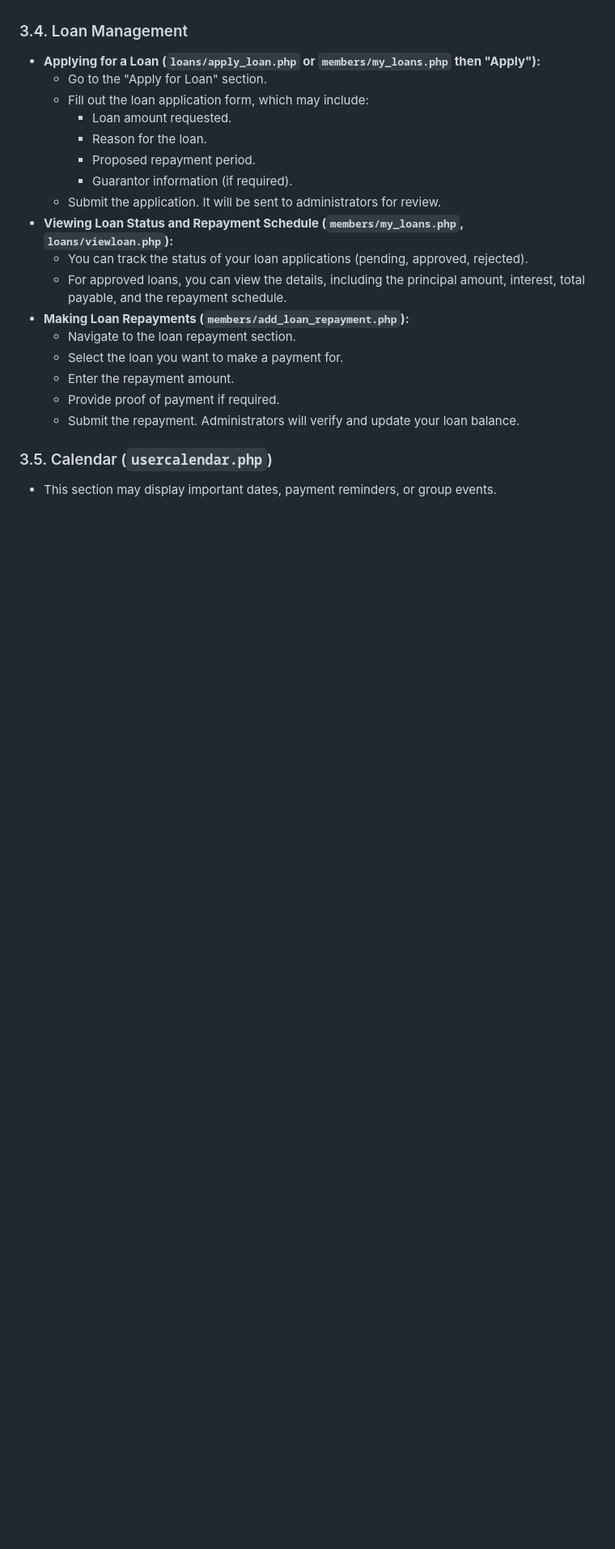
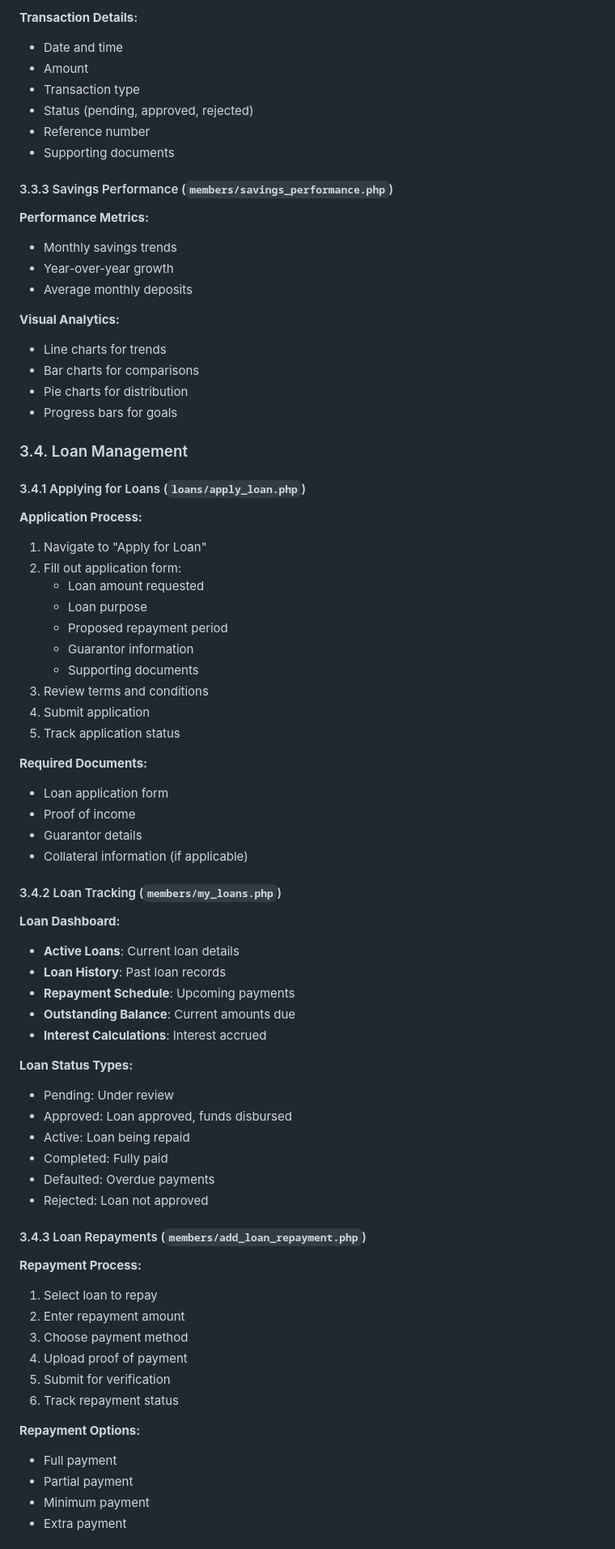
Before and after one commit to Isa-vital/Savings-Management-System, a Markdown page: USER_GUIDE.md, the part around the change printed below. Shown: that part at 81% size. GitHub-like rendering; blank space fills up the shorter version.

Commit message:
added readme and user guide files

```diff
--- a/USER_GUIDE.md
+++ b/USER_GUIDE.md
@@ -71,23 +136,76 @@ After logging in, you'll be taken to your member dashboard (e.g., `members/my_sa
+**Transaction Details:**
+- Date and time
+- Amount
+- Transaction type
+- Status (pending, approved, rejected)
+- Reference number
+- Supporting documents
+
+#### 3.3.3 Savings Performance (`members/savings_performance.php`)
+
+**Performance Metrics:**
+- Monthly savings trends
+- Year-over-year growth
+- Average monthly deposits
+
+**Visual Analytics:**
+- Line charts for trends
+- Bar charts for comparisons
+- Pie charts for distribution
+- Progress bars for goals
 
 ### 3.4. Loan Management
 
-*   **Applying for a Loan (`loans/apply_loan.php` or `members/my_loans.php` then "Apply"):**
-    *   Go to the "Apply for Loan" section.
-    *   Fill out the loan application form, which may include:
-        *   Loan amount requested.
-        *   Reason for the loan.
-        *   Proposed repayment period.
-        *   Guarantor information (if required).
-    *   Submit the application. It will be sent to administrators for review.
-*   **Viewing Loan Status and Repayment Schedule (`members/my_loans.php`, `loans/viewloan.php`):**
-    *   You can track the status of your loan applications (pending, approved, rejected).
-    *   For approved loans, you can view the details, including the principal amount, interest, total payable, and the repayment schedule.
-*   **Making Loan Repayments (`members/add_loan_repayment.php`):**
-    *   Navigate to the loan repayment section.
-    *   Select the loan you want to make a payment for.
-    *   Enter the repayment amount.
-    *   Provide proof of payment if required.
-    *   Submit the repayment. Administrators will verify and update your loan balance.
+#### 3.4.1 Applying for Loans (`loans/apply_loan.php`)
 
-### 3.5. Calendar (`usercalendar.php`)
-*   This section may display important dates, payment reminders, or group events.
+**Application Process:**
+1. Navigate to "Apply for Loan"
+2. Fill out application form:
+   - Loan amount requested
+   - Loan purpose
+   - Proposed repayment period
+   - Guarantor information
+   - Supporting documents
+3. Review terms and conditions
+4. Submit application
+5. Track application status
+
+**Required Documents:**
+- Loan application form
+- Proof of income
+- Guarantor details
+- Collateral information (if applicable)
+
+#### 3.4.2 Loan Tracking (`members/my_loans.php`)
+
+**Loan Dashboard:**
+- **Active Loans**: Current loan details
+- **Loan History**: Past loan records
+- **Repayment Schedule**: Upcoming payments
+- **Outstanding Balance**: Current amounts due
+- **Interest Calculations**: Interest accrued
+
+**Loan Status Types:**
+- Pending: Under review
+- Approved: Loan approved, funds disbursed
+- Active: Loan being repaid
+- Completed: Fully paid
+- Defaulted: Overdue payments
+- Rejected: Loan not approved
+
+#### 3.4.3 Loan Repayments (`members/add_loan_repayment.php`)
+
+**Repayment Process:**
+1. Select loan to repay
+2. Enter repayment amount
+3. Choose payment method
+4. Upload proof of payment
+5. Submit for verification
+6. Track repayment status
+
+**Repayment Options:**
+- Full payment
+- Partial payment
+- Minimum payment
+- Extra payment
+
```
Also changed, not shown: other parts of USER_GUIDE.md (+480 -114 lines).
